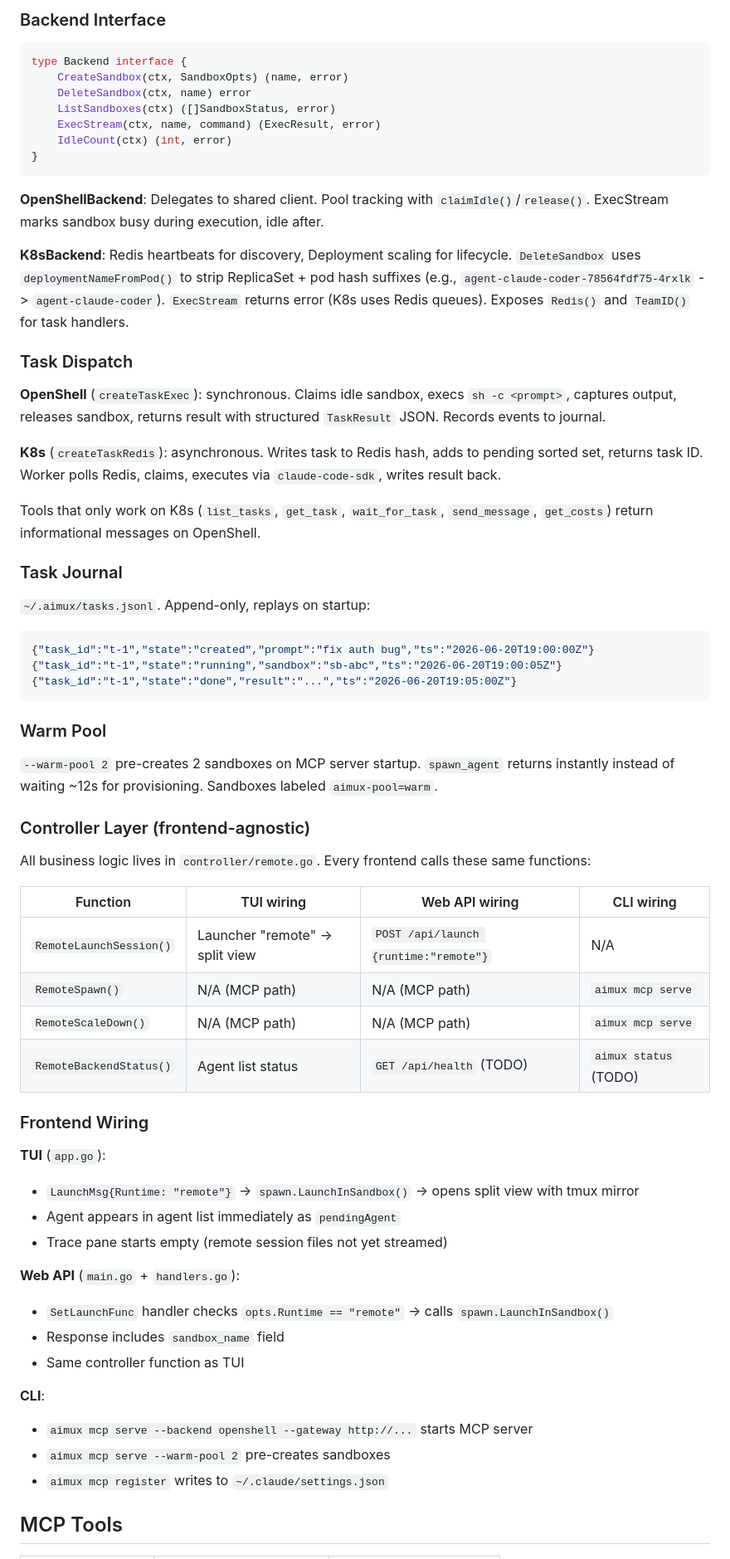
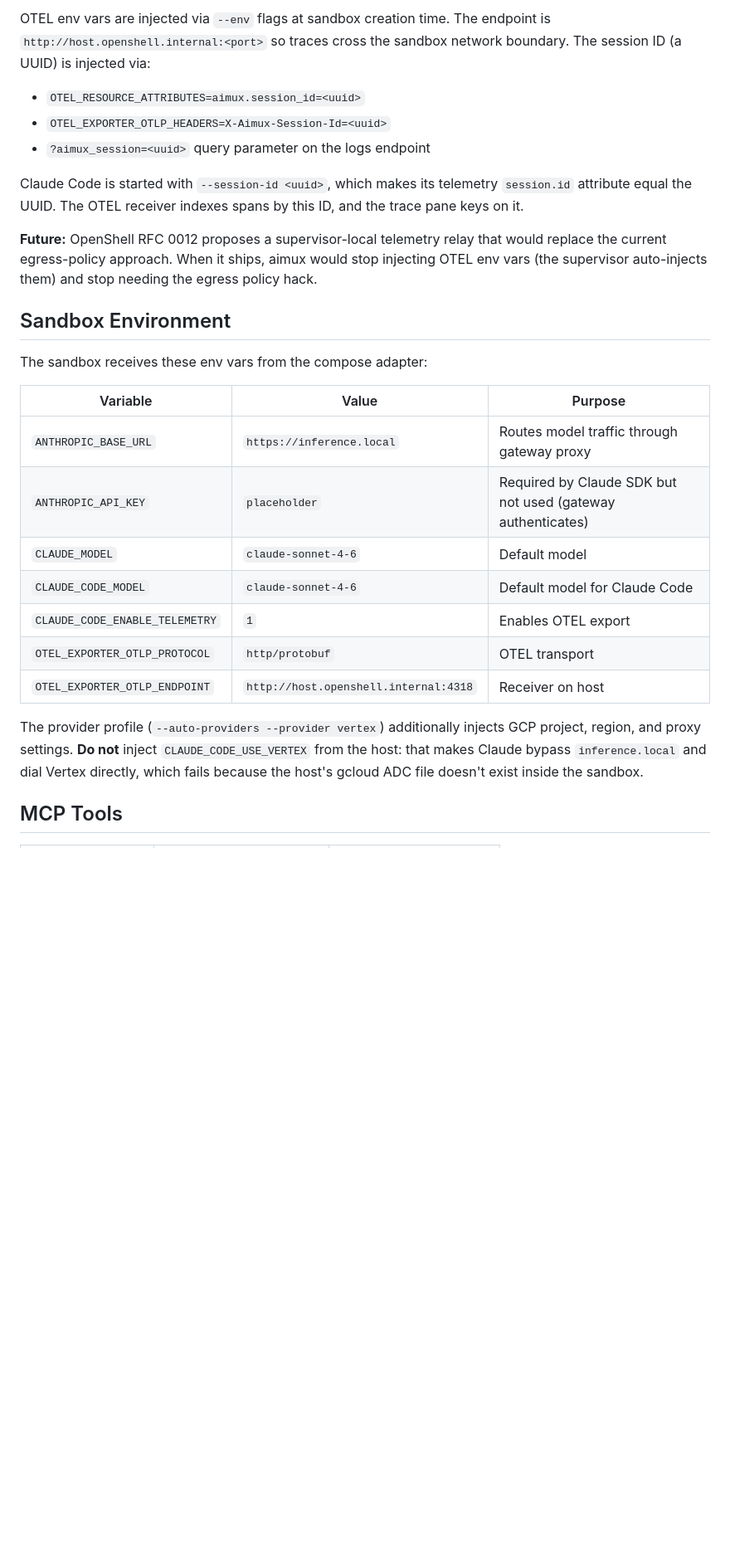
Before and after one commit to zanetworker/aimux, a Markdown page: docs/remote-agents.md, the part around one of its changes. Shown at 83% size. Drawn GitHub-style; blank space fills up the shorter version.

````diff
--- a/docs/remote-agents.md
+++ b/docs/remote-agents.md
@@ -99,69 +178,29 @@ Design decisions:
 
-### Backend Interface
+OTEL env vars are injected via `--env` flags at sandbox creation time. The endpoint is `http://host.openshell.internal:<port>` so traces cross the sandbox network boundary. The session ID (a UUID) is injected via:
 
-```go
-type Backend interface {
-    CreateSandbox(ctx, SandboxOpts) (name, error)
-    DeleteSandbox(ctx, name) error
-    ListSandboxes(ctx) ([]SandboxStatus, error)
-    ExecStream(ctx, name, command) (ExecResult, error)
-    IdleCount(ctx) (int, error)
-}
-```
+- `OTEL_RESOURCE_ATTRIBUTES=aimux.session_id=<uuid>`
+- `OTEL_EXPORTER_OTLP_HEADERS=X-Aimux-Session-Id=<uuid>`
+- `?aimux_session=<uuid>` query parameter on the logs endpoint
 
-**OpenShellBackend**: Delegates to shared client. Pool tracking with `claimIdle()`/`release()`. ExecStream marks sandbox busy during execution, idle after.
+Claude Code is started with `--session-id <uuid>`, which makes its telemetry `session.id` attribute equal the UUID. The OTEL receiver indexes spans by this ID, and the trace pane keys on it.
 
-**K8sBackend**: Redis heartbeats for discovery, Deployment scaling for lifecycle. `DeleteSandbox` uses `deploymentNameFromPod()` to strip ReplicaSet + pod hash suffixes (e.g., `agent-claude-coder-78564fdf75-4rxlk` -> `agent-claude-coder`). `ExecStream` returns error (K8s uses Redis queues). Exposes `Redis()` and `TeamID()` for task handlers.
+**Future:** OpenShell RFC 0012 proposes a supervisor-local telemetry relay that would replace the current egress-policy approach. When it ships, aimux would stop injecting OTEL env vars (the supervisor auto-injects them) and stop needing the egress policy hack.
 
-### Task Dispatch
+## Sandbox Environment
 
-**OpenShell** (`createTaskExec`): synchronous. Claims idle sandbox, execs `sh -c <prompt>`, captures output, releases sandbox, returns result with structured `TaskResult` JSON. Records events to journal.
+The sandbox receives these env vars from the compose adapter:
 
-**K8s** (`createTaskRedis`): asynchronous. Writes task to Redis hash, adds to pending sorted set, returns task ID. Worker polls Redis, claims, executes via `claude-code-sdk`, writes result back.
+| Variable | Value | Purpose |
+|----------|-------|---------|
+| `ANTHROPIC_BASE_URL` | `https://inference.local` | Routes model traffic through gateway proxy |
+| `ANTHROPIC_API_KEY` | `placeholder` | Required by Claude SDK but not used (gateway authenticates) |
+| `CLAUDE_MODEL` | `claude-sonnet-4-6` | Default model |
+| `CLAUDE_CODE_MODEL` | `claude-sonnet-4-6` | Default model for Claude Code |
+| `CLAUDE_CODE_ENABLE_TELEMETRY` | `1` | Enables OTEL export |
+| `OTEL_EXPORTER_OTLP_PROTOCOL` | `http/protobuf` | OTEL transport |
+| `OTEL_EXPORTER_OTLP_ENDPOINT` | `http://host.openshell.internal:4318` | Receiver on host |
 
-Tools that only work on K8s (`list_tasks`, `get_task`, `wait_for_task`, `send_message`, `get_costs`) return informational messages on OpenShell.
-
-### Task Journal
-
-`~/.aimux/tasks.jsonl`. Append-only, replays on startup:
-
-```json
-{"task_id":"t-1","state":"created","prompt":"fix auth bug","ts":"2026-06-20T19:00:00Z"}
-{"task_id":"t-1","state":"running","sandbox":"sb-abc","ts":"2026-06-20T19:00:05Z"}
-{"task_id":"t-1","state":"done","result":"...","ts":"2026-06-20T19:05:00Z"}
-```
-
-### Warm Pool
-
-`--warm-pool 2` pre-creates 2 sandboxes on MCP server startup. `spawn_agent` returns instantly instead of waiting ~12s for provisioning. Sandboxes labeled `aimux-pool=warm`.
-
-### Controller Layer (frontend-agnostic)
-
-All business logic lives in `controller/remote.go`. Every frontend calls these same functions:
-
-| Function | TUI wiring | Web API wiring | CLI wiring |
-|----------|-----------|----------------|------------|
-| `RemoteLaunchSession()` | Launcher "remote" -> split view | `POST /api/launch {runtime:"remote"}` | N/A |
-| `RemoteSpawn()` | N/A (MCP path) | N/A (MCP path) | `aimux mcp serve` |
-| `RemoteScaleDown()` | N/A (MCP path) | N/A (MCP path) | `aimux mcp serve` |
-| `RemoteBackendStatus()` | Agent list status | `GET /api/health` (TODO) | `aimux status` (TODO) |
-
-### Frontend Wiring
-
-**TUI** (`app.go`):
-- `LaunchMsg{Runtime: "remote"}` -> `spawn.LaunchInSandbox()` -> opens split view with tmux mirror
-- Agent appears in agent list immediately as `pendingAgent`
-- Trace pane starts empty (remote session files not yet streamed)
-
-**Web API** (`main.go` + `handlers.go`):
-- `SetLaunchFunc` handler checks `opts.Runtime == "remote"` -> calls `spawn.LaunchInSandbox()`
-- Response includes `sandbox_name` field
-- Same controller function as TUI
-
-**CLI**:
-- `aimux mcp serve --backend openshell --gateway http://...` starts MCP server
-- `aimux mcp serve --warm-pool 2` pre-creates sandboxes
-- `aimux mcp register` writes to `~/.claude/settings.json`
+The provider profile (`--auto-providers --provider vertex`) additionally injects GCP project, region, and proxy settings. **Do not** inject `CLAUDE_CODE_USE_VERTEX` from the host: that makes Claude bypass `inference.local` and dial Vertex directly, which fails because the host's gcloud ADC file doesn't exist inside the sandbox.
 
 ## MCP Tools
 
````
Also changed, not shown: other parts of docs/remote-agents.md (+139 -182 lines).
